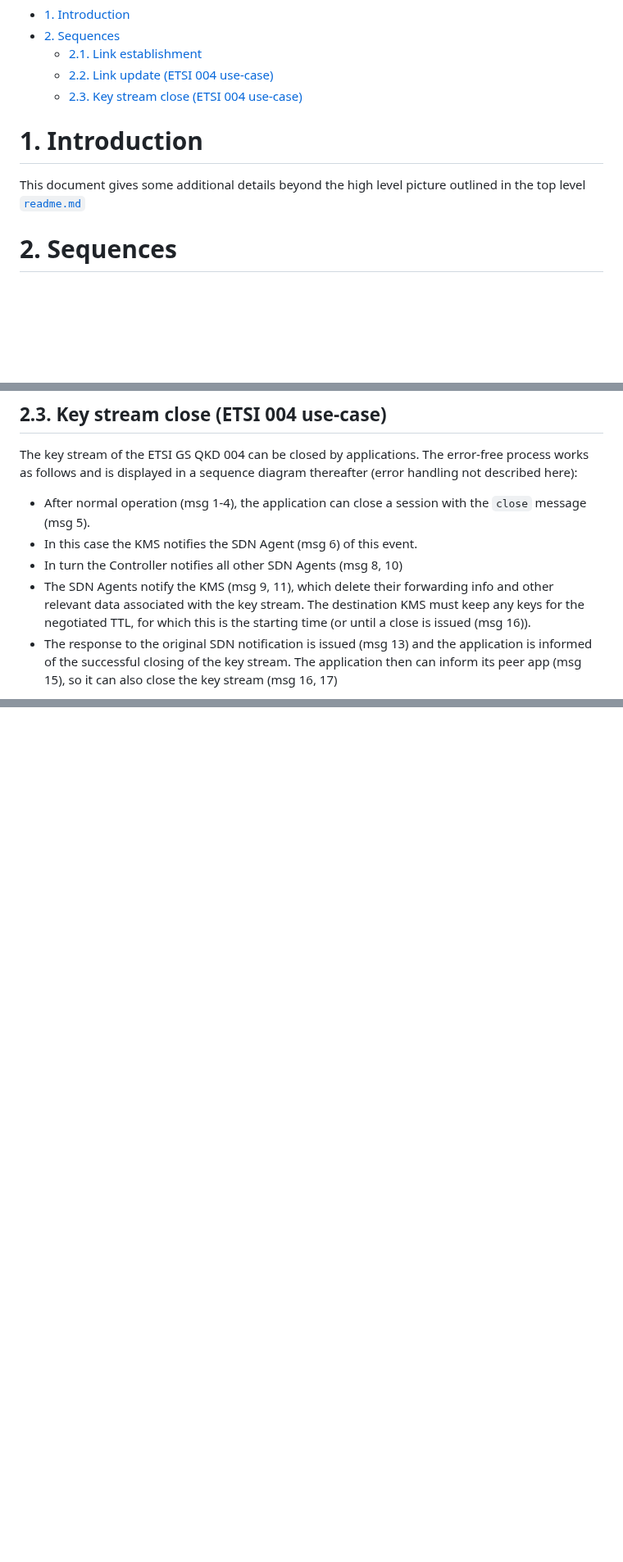
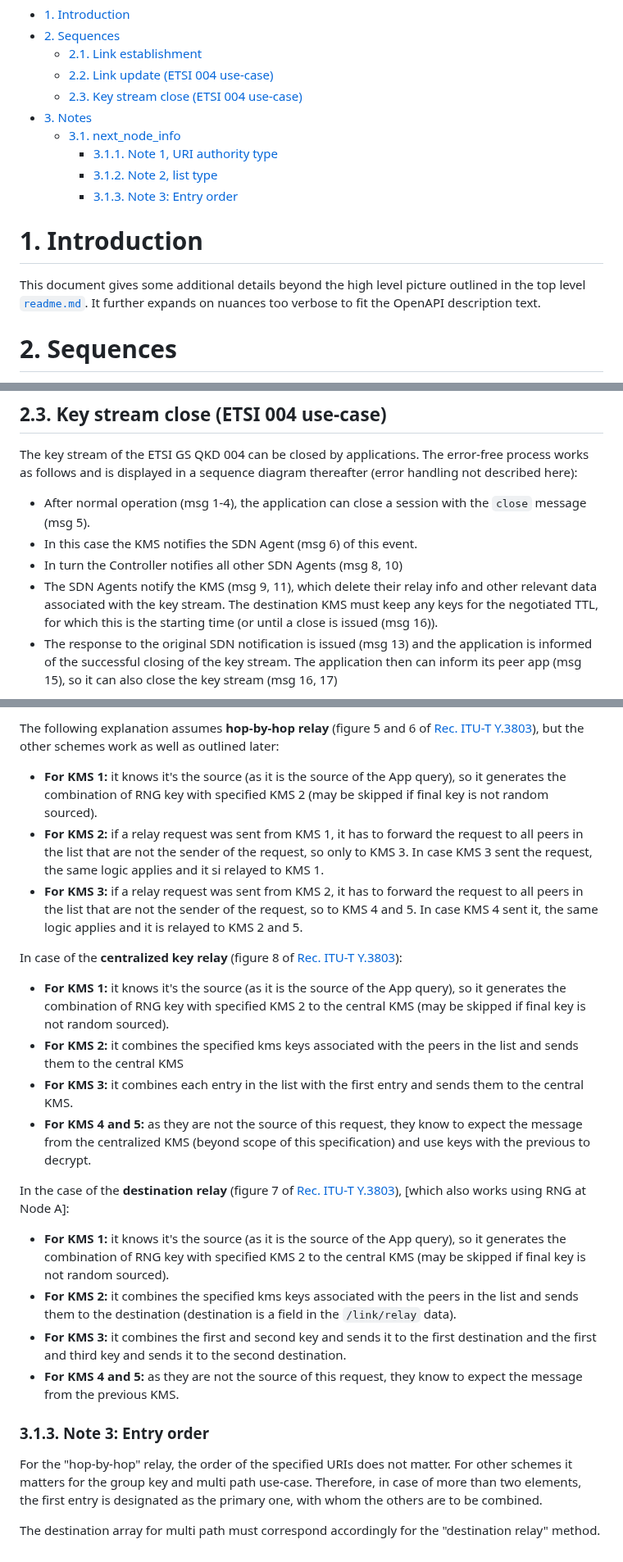
Before and after one commit to ait-crypto/kms-sdn-agent-interface-specification, a Markdown page: doc/readme.md, 3 parts joined by grey strips. Shown at 82% size. Rendered like a GitHub page; blank space fills up the shorter version.

```diff
--- a/doc/readme.md
+++ b/doc/readme.md
@@ -6,10 +6,15 @@ Specification details<!-- omit in toc -->
   - [2.1. Link establishment](#21-link-establishment)
   - [2.2. Link update (ETSI 004 use-case)](#22-link-update-etsi-004-use-case)
   - [2.3. Key stream close (ETSI 004 use-case)](#23-key-stream-close-etsi-004-use-case)
+- [3. Notes](#3-notes)
+  - [3.1. next\_node\_info](#31-next_node_info)
+    - [3.1.1. Note 1, URI authority type](#311-note-1-uri-authority-type)
+    - [3.1.2. Note 2, list type](#312-note-2-list-type)
+    - [3.1.3. Note 3: Entry order](#313-note-3-entry-order)
 
 # 1. Introduction
 
-This document gives some additional details beyond the high level picture outlined in the top level [`readme.md`](../readme.md)
+This document gives some additional details beyond the high level picture outlined in the top level [`readme.md`](../readme.md). It further expands on nuances too verbose to fit the OpenAPI description text.
 
 # 2. Sequences
 
@@ -68,7 +73,7 @@ The key stream of the ETSI GS QKD 004 can be closed by applications. The error-f
 - After normal operation (msg 1-4), the application can close a session with the `close` message (msg 5).
 - In this case the KMS notifies the SDN Agent (msg 6) of this event.
 - In turn the Controller notifies all other SDN Agents (msg 8, 10)
-- The SDN Agents notify the KMS (msg 9, 11), which delete their forwarding info and other relevant data associated with the key stream. The destination KMS must keep any keys for the negotiated TTL, for which this is the starting time (or until a close is issued (msg 16)).
+- The SDN Agents notify the KMS (msg 9, 11), which delete their relay info and other relevant data associated with the key stream. The destination KMS must keep any keys for the negotiated TTL, for which this is the starting time (or until a close is issued (msg 16)).
 - The response to the original SDN notification is issued (msg 13) and the application is informed of the successful closing of the key stream. The application then can inform its peer app (msg 15), so it can also close the key stream (msg 16, 17)
 
 ![path update](figures/sequence_sdn_etsi004_close.png)
@@ -74,0 +108,27 @@ The key stream of the ETSI GS QKD 004 can be closed by applications. The error-f
+The following explanation assumes **hop-by-hop relay** (figure 5 and 6 of [Rec. ITU-T Y.3803](https://www.itu.int/rec/T-REC-Y.3803/_page.print)), but the other schemes work as well as outlined later:
+
+- **For KMS 1:** it knows it's the source (as it is the source of the App query), so it generates the combination of RNG key with specified KMS 2 (may be skipped if final key is not random sourced).
+- **For KMS 2:** if a relay request was sent from KMS 1, it has to forward the request to all peers in the list that are not the sender of the request, so only to KMS 3. In case KMS 3 sent the request, the same logic applies and it si relayed to KMS 1.
+- **For KMS 3:** if a relay request was sent from KMS 2, it has to forward the request to all peers in the list that are not the sender of the request, so to KMS 4 and 5. In case KMS 4 sent it, the same logic applies and it is relayed to KMS 2 and 5.
+
+
+In case of the **centralized key relay** (figure 8 of [Rec. ITU-T Y.3803](https://www.itu.int/rec/T-REC-Y.3803/_page.print)):
+
+- **For KMS 1:** it knows it's the source (as it is the source of the App query), so it generates the combination of RNG key with specified KMS 2 to the central KMS (may be skipped if final key is not random sourced).
+- **For KMS 2:** it combines the specified kms keys associated with the peers in the list and sends them to the central KMS
+- **For KMS 3:** it combines each entry in the list with the first entry and sends them to the central KMS.
+- **For KMS 4 and 5:** as they are not the source of this request, they know to expect the message from the centralized KMS (beyond scope of this specification) and use keys with the previous to decrypt.
+
+In the case of the **destination relay** (figure 7 of [Rec. ITU-T Y.3803](https://www.itu.int/rec/T-REC-Y.3803/_page.print)), [which also works using RNG at Node A]:
+
+- **For KMS 1:** it knows it's the source (as it is the source of the App query), so it generates the combination of RNG key with specified KMS 2 to the central KMS (may be skipped if final key is not random sourced).
+- **For KMS 2:** it combines the specified kms keys associated with the peers in the list and sends them to the destination (destination is a field in the `/link/relay` data).
+- **For KMS 3:** it combines the first and second key and sends it to the first destination and the first and third key and sends it to the second destination.
+- **For KMS 4 and 5:** as they are not the source of this request, they know to expect the message from the previous KMS.
+
+### 3.1.3. Note 3: Entry order
+
+For the "hop-by-hop" relay, the order of the specified URIs does not matter. For other schemes it matters for the group key and multi path use-case.
+Therefore, in case of more than two elements, the first entry is designated as the primary one, with whom the others are to be combined.
+
+The destination array for multi path must correspond accordingly for the "destination relay" method.
```
Also changed, not shown: other parts of doc/readme.md (+28 -0 lines), doc/figures/relay_config_visualization.png (added), 3 other files.
